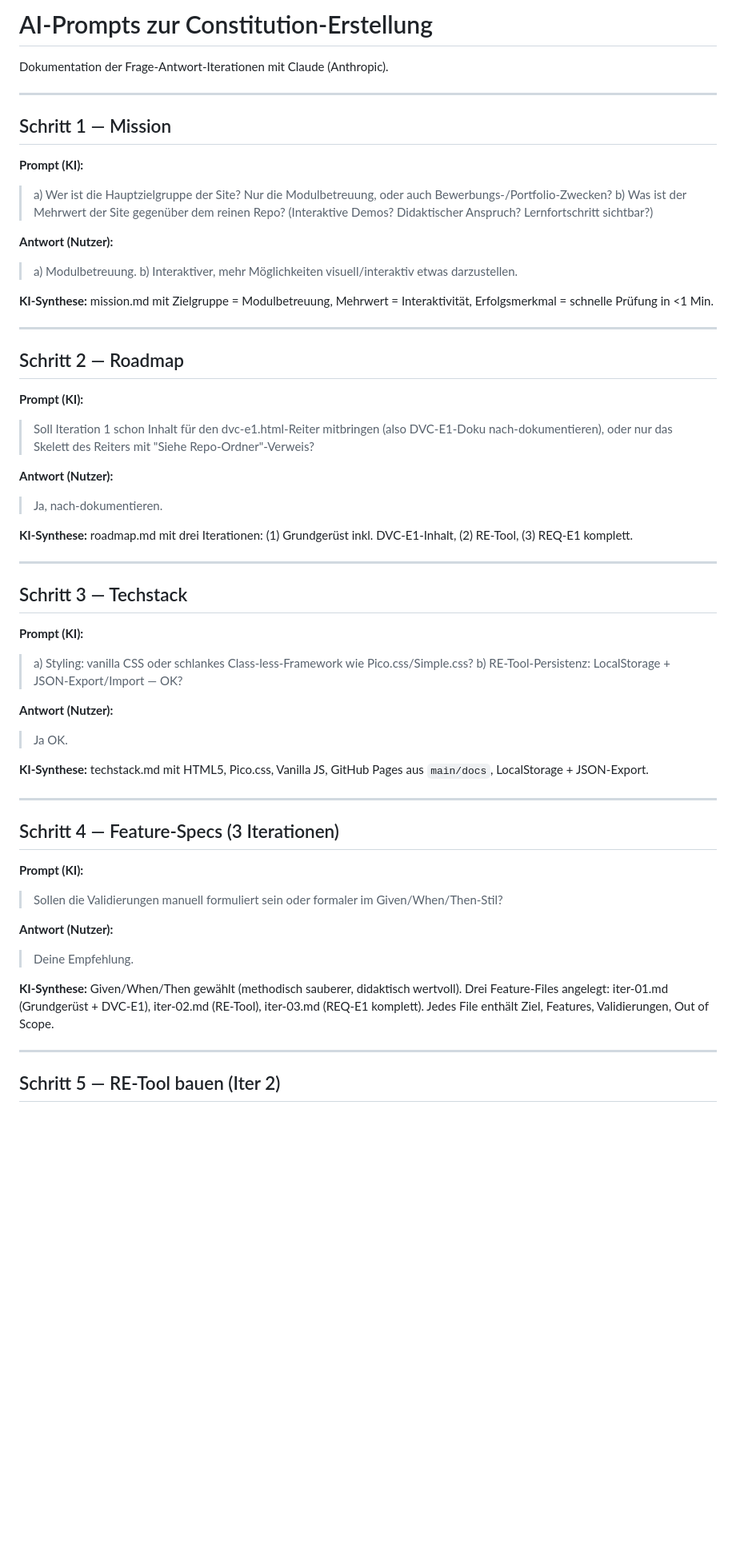
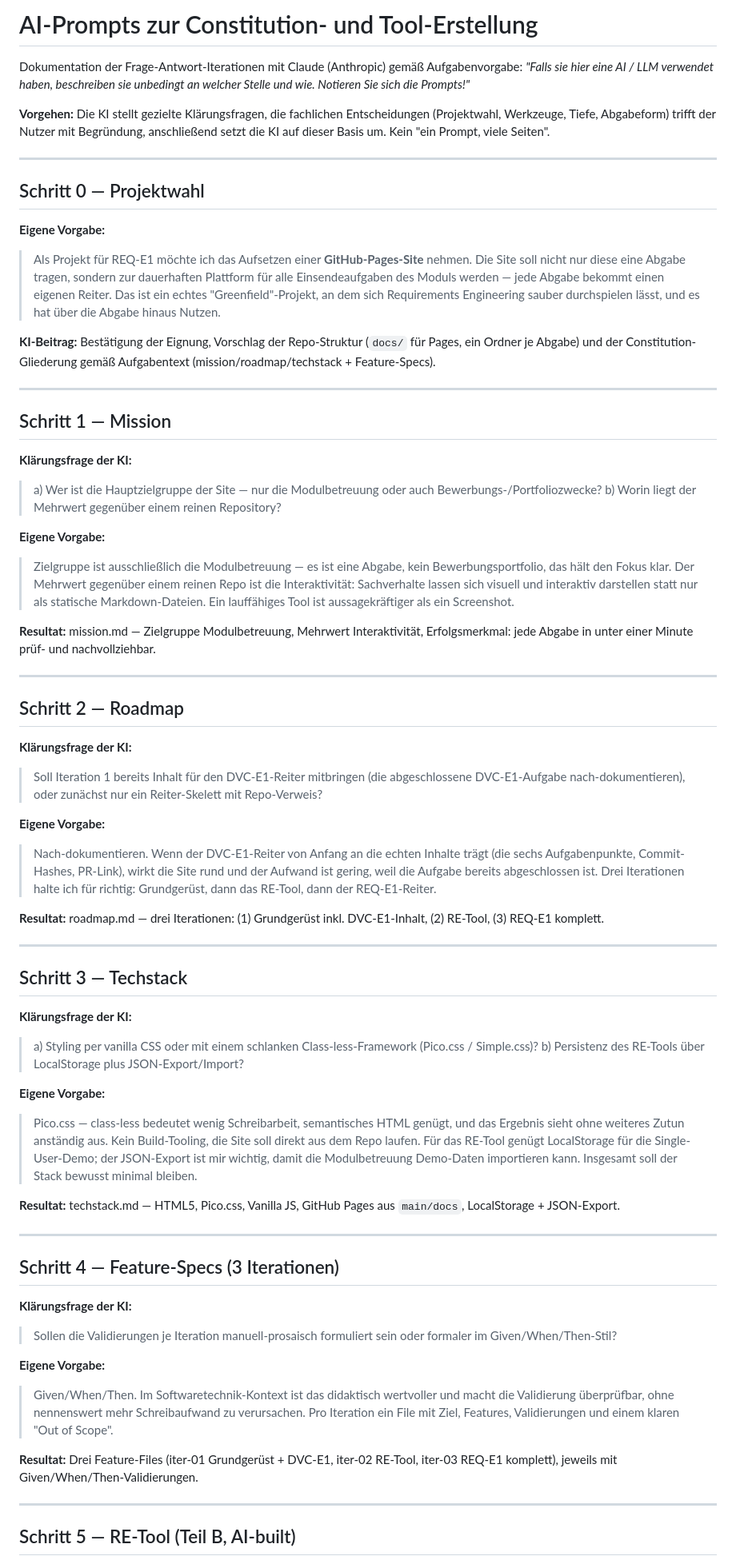
Before and after one commit to RDBHT/SWT, a Markdown page: req-e1/prompts.md, the part around one of its changes. Shown at 80% size. Rendered like a GitHub page; blank space fills up the shorter version.

Commit message:
docs(req-e1): rework prompts.md with substantiated user input

```diff
--- a/req-e1/prompts.md
+++ b/req-e1/prompts.md
@@ -1,63 +1,74 @@
-# AI-Prompts zur Constitution-Erstellung
+# AI-Prompts zur Constitution- und Tool-Erstellung
 
-Dokumentation der Frage-Antwort-Iterationen mit Claude (Anthropic).
+Dokumentation der Frage-Antwort-Iterationen mit Claude (Anthropic) gemäß Aufgabenvorgabe: *"Falls sie hier eine AI / LLM verwendet haben, beschreiben sie unbedingt an welcher Stelle und wie. Notieren Sie sich die Prompts!"*
+
+**Vorgehen:** Die KI stellt gezielte Klärungsfragen, die fachlichen Entscheidungen (Projektwahl, Werkzeuge, Tiefe, Abgabeform) trifft der Nutzer mit Begründung, anschließend setzt die KI auf dieser Basis um. Kein "ein Prompt, viele Seiten".
+
+---
+
+## Schritt 0 — Projektwahl
+
+**Eigene Vorgabe:**
+> Als Projekt für REQ-E1 möchte ich das Aufsetzen einer **GitHub-Pages-Site** nehmen. Die Site soll nicht nur diese eine Abgabe tragen, sondern zur dauerhaften Plattform für alle Einsendeaufgaben des Moduls werden — jede Abgabe bekommt einen eigenen Reiter. Das ist ein echtes "Greenfield"-Projekt, an dem sich Requirements Engineering sauber durchspielen lässt, und es hat über die Abgabe hinaus Nutzen.
+
+**KI-Beitrag:**
+Bestätigung der Eignung, Vorschlag der Repo-Struktur (`docs/` für Pages, ein Ordner je Abgabe) und der Constitution-Gliederung gemäß Aufgabentext (mission/roadmap/techstack + Feature-Specs).
 
 ---
 
 ## Schritt 1 — Mission
 
-**Prompt (KI):**
-> a) Wer ist die Hauptzielgruppe der Site? Nur die Modulbetreuung, oder auch Bewerbungs-/Portfolio-Zwecken?
-> b) Was ist der Mehrwert der Site gegenüber dem reinen Repo? (Interaktive Demos? Didaktischer Anspruch? Lernfortschritt sichtbar?)
+**Klärungsfrage der KI:**
+> a) Wer ist die Hauptzielgruppe der Site — nur die Modulbetreuung oder auch Bewerbungs-/Portfoliozwecke?
+> b) Worin liegt der Mehrwert gegenüber einem reinen Repository?
 
-**Antwort (Nutzer):**
-> a) Modulbetreuung.
-> b) Interaktiver, mehr Möglichkeiten visuell/interaktiv etwas darzustellen.
+**Eigene Vorgabe:**
+> Zielgruppe ist ausschließlich die Modulbetreuung — es ist eine Abgabe, kein Bewerbungsportfolio, das hält den Fokus klar. Der Mehrwert gegenüber einem reinen Repo ist die Interaktivität: Sachverhalte lassen sich visuell und interaktiv darstellen statt nur als statische Markdown-Dateien. Ein lauffähiges Tool ist aussagekräftiger als ein Screenshot.
 
-**KI-Synthese:**
-mission.md mit Zielgruppe = Modulbetreuung, Mehrwert = Interaktivität, Erfolgsmerkmal = schnelle Prüfung in <1 Min.
+**Resultat:**
+mission.md — Zielgruppe Modulbetreuung, Mehrwert Interaktivität, Erfolgsmerkmal: jede Abgabe in unter einer Minute prüf- und nachvollziehbar.
 
 ---
 
 ## Schritt 2 — Roadmap
 
-**Prompt (KI):**
-> Soll Iteration 1 schon Inhalt für den dvc-e1.html-Reiter mitbringen (also DVC-E1-Doku nach-dokumentieren), oder nur das Skelett des Reiters mit "Siehe Repo-Ordner"-Verweis?
+**Klärungsfrage der KI:**
+> Soll Iteration 1 bereits Inhalt für den DVC-E1-Reiter mitbringen (die abgeschlossene DVC-E1-Aufgabe nach-dokumentieren), oder zunächst nur ein Reiter-Skelett mit Repo-Verweis?
 
-**Antwort (Nutzer):**
-> Ja, nach-dokumentieren.
+**Eigene Vorgabe:**
+> Nach-dokumentieren. Wenn der DVC-E1-Reiter von Anfang an die echten Inhalte trägt (die sechs Aufgabenpunkte, Commit-Hashes, PR-Link), wirkt die Site rund und der Aufwand ist gering, weil die Aufgabe bereits abgeschlossen ist. Drei Iterationen halte ich für richtig: Grundgerüst, dann das RE-Tool, dann der REQ-E1-Reiter.
 
-**KI-Synthese:**
-roadmap.md mit drei Iterationen: (1) Grundgerüst inkl. DVC-E1-Inhalt, (2) RE-Tool, (3) REQ-E1 komplett.
+**Resultat:**
+roadmap.md — drei Iterationen: (1) Grundgerüst inkl. DVC-E1-Inhalt, (2) RE-Tool, (3) REQ-E1 komplett.
 
 ---
 
 ## Schritt 3 — Techstack
 
-**Prompt (KI):**
-> a) Styling: vanilla CSS oder schlankes Class-less-Framework wie Pico.css/Simple.css?
-> b) RE-Tool-Persistenz: LocalStorage + JSON-Export/Import — OK?
+**Klärungsfrage der KI:**
+> a) Styling per vanilla CSS oder mit einem schlanken Class-less-Framework (Pico.css / Simple.css)?
+> b) Persistenz des RE-Tools über LocalStorage plus JSON-Export/Import?
 
-**Antwort (Nutzer):**
-> Ja OK.
+**Eigene Vorgabe:**
+> Pico.css — class-less bedeutet wenig Schreibarbeit, semantisches HTML genügt, und das Ergebnis sieht ohne weiteres Zutun anständig aus. Kein Build-Tooling, die Site soll direkt aus dem Repo laufen. Für das RE-Tool genügt LocalStorage für die Single-User-Demo; der JSON-Export ist mir wichtig, damit die Modulbetreuung Demo-Daten importieren kann. Insgesamt soll der Stack bewusst minimal bleiben.
 
-**KI-Synthese:**
-techstack.md mit HTML5, Pico.css, Vanilla JS, GitHub Pages aus `main/docs`, LocalStorage + JSON-Export.
+**Resultat:**
+techstack.md — HTML5, Pico.css, Vanilla JS, GitHub Pages aus `main/docs`, LocalStorage + JSON-Export.
 
 ---
 
 ## Schritt 4 — Feature-Specs (3 Iterationen)
 
-**Prompt (KI):**
-> Sollen die Validierungen manuell formuliert sein oder formaler im Given/When/Then-Stil?
+**Klärungsfrage der KI:**
+> Sollen die Validierungen je Iteration manuell-prosaisch formuliert sein oder formaler im Given/When/Then-Stil?
 
-**Antwort (Nutzer):**
-> Deine Empfehlung.
+**Eigene Vorgabe:**
+> Given/When/Then. Im Softwaretechnik-Kontext ist das didaktisch wertvoller und macht die Validierung überprüfbar, ohne nennenswert mehr Schreibaufwand zu verursachen. Pro Iteration ein File mit Ziel, Features, Validierungen und einem klaren "Out of Scope".
 
-**KI-Synthese:**
-Given/When/Then gewählt (methodisch sauberer, didaktisch wertvoll). Drei Feature-Files angelegt: iter-01.md (Grundgerüst + DVC-E1), iter-02.md (RE-Tool), iter-03.md (REQ-E1 komplett). Jedes File enthält Ziel, Features, Validierungen, Out of Scope.
+**Resultat:**
+Drei Feature-Files (iter-01 Grundgerüst + DVC-E1, iter-02 RE-Tool, iter-03 REQ-E1 komplett), jeweils mit Given/When/Then-Validierungen.
 
 ---
 
-## Schritt 5 — RE-Tool bauen (Iter 2)
+## Schritt 5 — RE-Tool (Teil B, AI-built)
 
```
Also changed, not shown: other parts of req-e1/prompts.md (+19 -21 lines).
